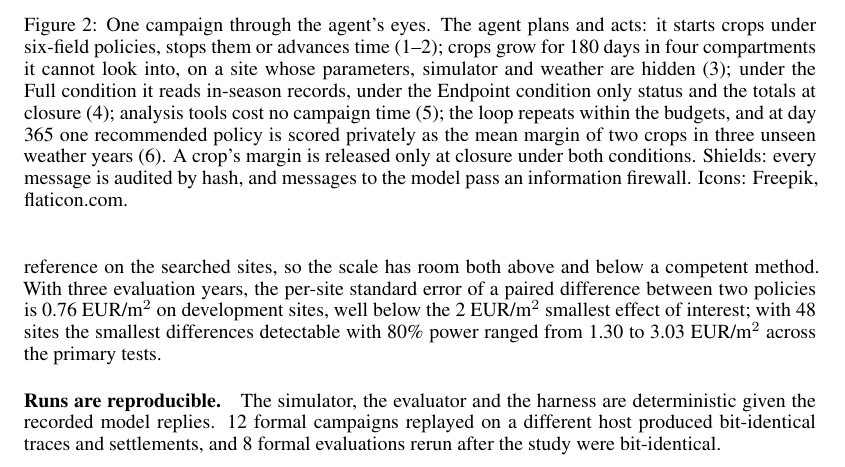
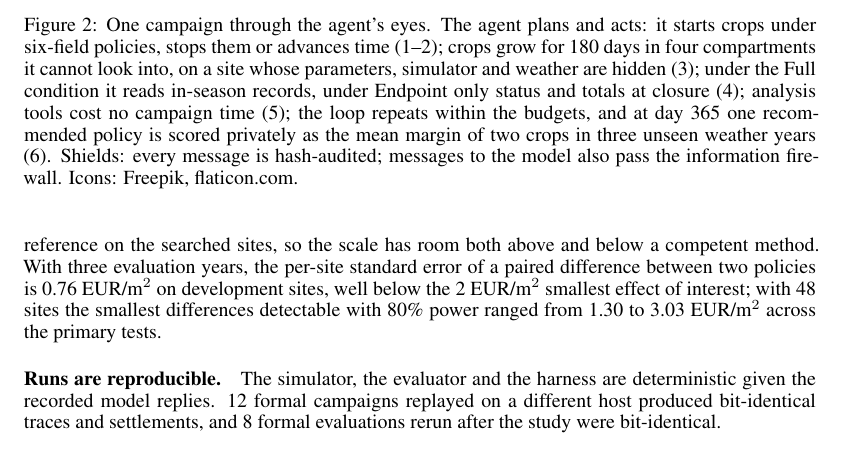
Before and after one commit to dingningpei/slowlab-benchmark, a LaTeX paper (paper/main.tex, which reads paper/sections/03_benchmark.tex): part of page 5 of 16, cut so that both start at the same text. Compiled offline with pdfLaTeX.

Commit message:
Figure 2 caption shortened to keep the main text at nine pages
Co-Authored-By: Claude Fable 5.1 <noreply@anthropic.com>

```diff
--- a/paper/sections/03_benchmark.tex
+++ b/paper/sections/03_benchmark.tex
@@ -29,7 +29,7 @@ Each compartment is a 96~m$^2$ greenhouse, the size of research compartments use
 \begin{figure}[t]
 \centering
 \includegraphics[width=\linewidth]{figures/fig2_framework.pdf}
-\caption{One campaign through the agent's eyes. The agent plans and acts: it starts crops under six-field policies, stops them or advances time (1--2); crops grow for 180 days in four compartments it cannot look into, on a site whose parameters, simulator and weather are hidden (3); under the Full condition it reads in-season records, under the Endpoint condition only status and the totals at closure (4); analysis tools cost no campaign time (5); the loop repeats within the budgets, and at day 365 one recommended policy is scored privately as the mean margin of two crops in three unseen weather years (6). A crop's margin is released only at closure under both conditions. Shields: every message is audited by hash, and messages to the model pass an information firewall. Icons: Freepik, flaticon.com.}
+\caption{One campaign through the agent's eyes. The agent plans and acts: it starts crops under six-field policies, stops them or advances time (1--2); crops grow for 180 days in four compartments it cannot look into, on a site whose parameters, simulator and weather are hidden (3); under the Full condition it reads in-season records, under Endpoint only status and totals at closure (4); analysis tools cost no campaign time (5); the loop repeats within the budgets, and at day 365 one recommended policy is scored privately as the mean margin of two crops in three unseen weather years (6). Shields: every message is hash-audited; messages to the model also pass the information firewall. Icons: Freepik, flaticon.com.}
 \label{fig:framework}
 \end{figure}
 Agents act only through the executor interface (Figure~\ref{fig:framework}): five actions, and replies that contain only what the feedback condition allows. Public analysis tools summarise the agent's own data (a crop table, channel summaries, a Gaussian-process fit of margin on policy and planting date with predictions, a process predictor of a running crop's final margin trained on development sites, and a space-filling candidate generator); they do not advance time. For language models a harness turns the interaction into calls: each carries the task, the tool catalogue, a digest of the state, the six most recent turns in full and a 2{,}000-character notebook the model maintains, and the model answers with one JSON object (Appendix~\ref{app:interface}). Malformed replies and invalid actions count as the method's own result; when the budget is nearly spent, the harness advances to the final day and accepts only a recommendation, falling back to the pre-experiment recommendation. An information firewall rejects any outgoing message that would reveal hidden site information, and an outbound audit stores every message with its hash, so every campaign replays byte for byte.
```
